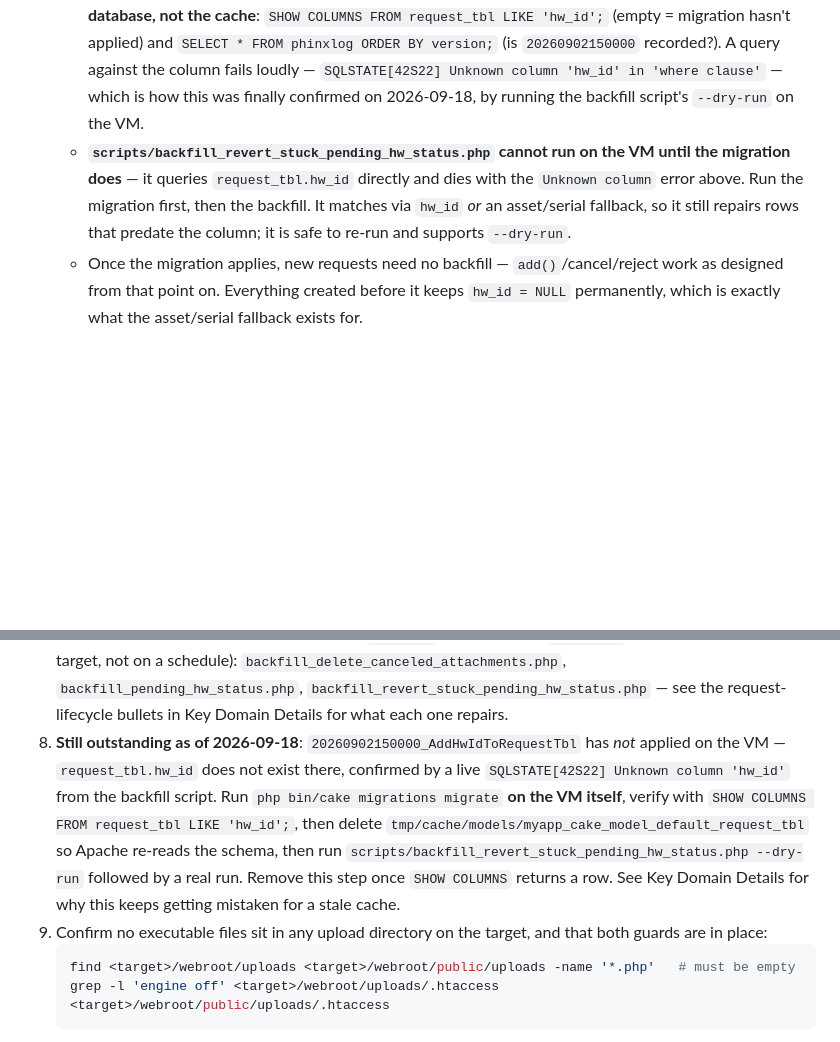
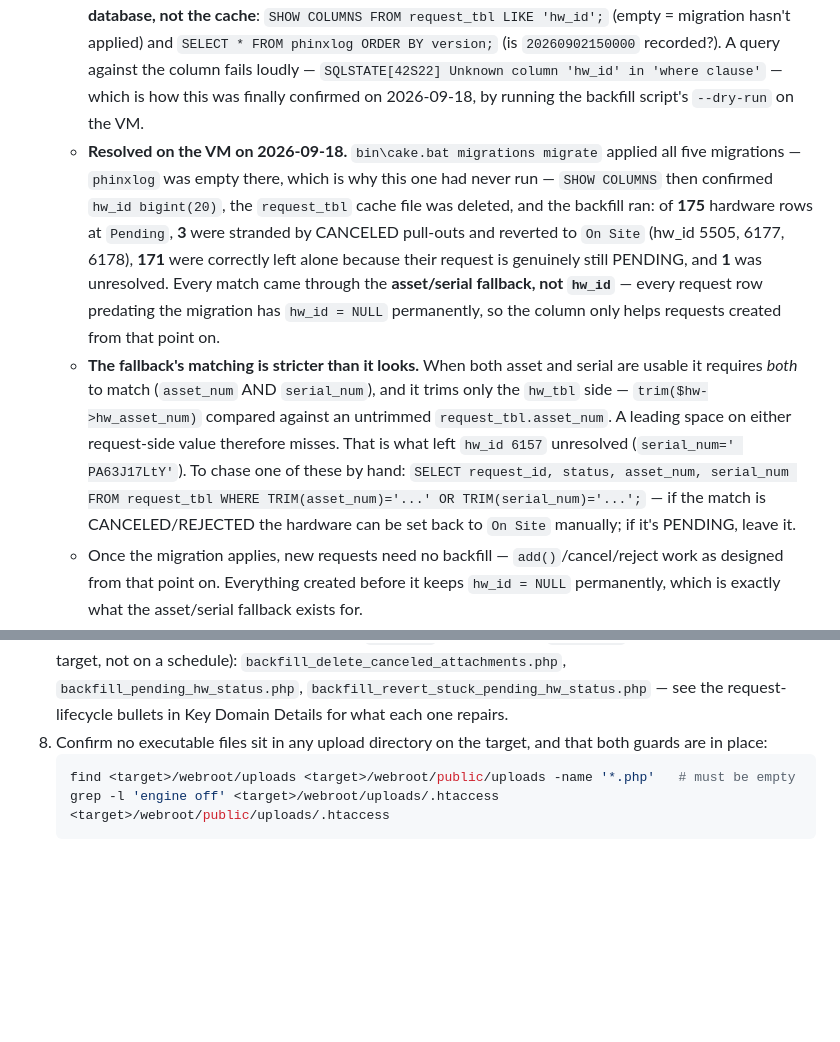
Before and after one commit to alleth/omni_ops, a Markdown page: CLAUDE.md, 2 parts joined by grey strips. Drawn GitHub-style; blank space fills up the shorter version.

Commit message:
docs: hw_id migration and backfill are done on the VM
Both ran on the VM on 2026-09-18, verified from the actual output this
time rather than a secondhand report.

migrations migrate applied all five migrations — phinxlog was empty
there, which is the real reason this one had never run. SHOW COLUMNS
then confirmed hw_id bigint(20), the request_tbl schema cache was
deleted so Apache re-reads it, and the backfill applied:

  Hardware at hw_status='Pending': 175
  Reverted to 'On Site':             3   (hw_id 5505, 6177, 6178)
  Skipped, request still PENDING:  171
  Unresolved:                        1

So the stranded-hardware damage was 3 rows; the other 171 are correctly
held at Pending by requests nobody has actioned yet.

Deployment step 8 is removed and the remaining step renumbered.

Two things recorded while the evidence is fresh:
- Every match came via the asset/serial fallback, never hw_id. Requests
  predating the migration keep hw_id = NULL permanently, so the column
  only helps requests created from now on.
- That fallback is stricter than it looks: it ANDs asset_num and
  serial_num when both are usable, and trims only the hw_tbl side
  against an untrimmed request_tbl value. A leading space on the request
  side misses, which is what left hw_id 6157 unresolved
  (serial_num=' PA63J17LtY'). Includes the query to chase one by hand.

Co-Authored-By: Claude Opus 5 <noreply@anthropic.com>

````diff
--- a/CLAUDE.md
+++ b/CLAUDE.md
@@ -222,5 +222,6 @@ Protected routes:
   - **Don't mistake this for the stale-cache gotcha above — and don't use the schema cache to tell them apart.** The VM's `tmp/cache/models/myapp_cake_model_default_request_tbl` records `a:30:` columns with no `hw_id`, which looks like a stale cache but is the cache *correctly* describing a table that really has no such column. Deleting it changes nothing: Apache regenerates it identically. **The reliable check is the database, not the cache**: `SHOW COLUMNS FROM request_tbl LIKE 'hw_id';` (empty = migration hasn't applied) and `SELECT * FROM phinxlog ORDER BY version;` (is `20260902150000` recorded?). A query against the column fails loudly — `SQLSTATE[42S22] Unknown column 'hw_id' in 'where clause'` — which is how this was finally confirmed on 2026-09-18, by running the backfill script's `--dry-run` on the VM.
-  - **`scripts/backfill_revert_stuck_pending_hw_status.php` cannot run on the VM until the migration does** — it queries `request_tbl.hw_id` directly and dies with the `Unknown column` error above. Run the migration first, then the backfill. It matches via `hw_id` *or* an asset/serial fallback, so it still repairs rows that predate the column; it is safe to re-run and supports `--dry-run`.
+  - **Resolved on the VM on 2026-09-18.** `bin\cake.bat migrations migrate` applied all five migrations — `phinxlog` was empty there, which is why this one had never run — `SHOW COLUMNS` then confirmed `hw_id bigint(20)`, the `request_tbl` cache file was deleted, and the backfill ran: of **175** hardware rows at `Pending`, **3** were stranded by CANCELED pull-outs and reverted to `On Site` (hw_id 5505, 6177, 6178), **171** were correctly left alone because their request is genuinely still PENDING, and **1** was unresolved. Every match came through the **asset/serial fallback, not `hw_id`** — every request row predating the migration has `hw_id = NULL` permanently, so the column only helps requests created from that point on.
+  - **The fallback's matching is stricter than it looks.** When both asset and serial are usable it requires *both* to match (`asset_num` AND `serial_num`), and it trims only the `hw_tbl` side — `trim($hw->hw_asset_num)` compared against an untrimmed `request_tbl.asset_num`. A leading space on either request-side value therefore misses. That is what left `hw_id 6157` unresolved (`serial_num=' PA63J17LtY'`). To chase one of these by hand: `SELECT request_id, status, asset_num, serial_num FROM request_tbl WHERE TRIM(asset_num)='...' OR TRIM(serial_num)='...';` — if the match is CANCELED/REJECTED the hardware can be set back to `On Site` manually; if it's PENDING, leave it.
   - Once the migration applies, new requests need no backfill — `add()`/cancel/reject work as designed from that point on. Everything created before it keeps `hw_id = NULL` permanently, which is exactly what the asset/serial fallback exists for.
   - The migration's own docblock references `scripts/backfill_request_tbl_hw_id.php`. **That script does not exist** — only the three `backfill_*` scripts listed under Deployment do. Don't go looking for it.
 - **PHP/MySQL timezone mismatch**: `App.defaultTimezone` (`config/app.php`) is `UTC`, but MySQL's own clock is `Asia/Manila` (confirm with `SELECT NOW(), UTC_TIMESTAMP()` — 8h apart) and every real user is in the Philippines. CakePHP reads/serializes `datetime` columns assuming UTC and tags outgoing JSON with an explicit `+00:00`. Writing anything to a `datetime` column with plain `date('Y-m-d H:i:s')` is fine (it's genuinely UTC, matching that tag) — but writing Manila-local wall-clock digits (e.g. via an explicit `Asia/Manila` `DateTimeZone`) desyncs the stored digits from the `+00:00` tag CakePHP still applies, and the frontend then parses the value as hours in the future. This bit `user_tbl.last_active` on first implementation (see below) — if you add another timestamp column compared against `Date.now()` client-side, use `gmdate()`/UTC on the write side, not the app's "real" local time.
@@ -274,8 +275,7 @@ robocopy dev\src              <target>\dev\src        /MIR
 5. Update CORS origins in `ItemBrandController`, `ItemDescriptionController`, `ItemModelsController` from `http://localhost:3000` to the production domain
 6. If the deploy touched any table's columns, clear the ORM schema cache on the target (`bin/cake cache clear_all`, or delete `tmp/cache/models/myapp_cake_model_default_<table>`) — see Key Domain Details, first bullet.
 7. Run any pending one-time backfill scripts in `scripts/` (each supports `--dry-run`; run once against the target, not on a schedule): `backfill_delete_canceled_attachments.php`, `backfill_pending_hw_status.php`, `backfill_revert_stuck_pending_hw_status.php` — see the request-lifecycle bullets in Key Domain Details for what each one repairs.
-8. **Still outstanding as of 2026-09-18**: `20260902150000_AddHwIdToRequestTbl` has *not* applied on the VM — `request_tbl.hw_id` does not exist there, confirmed by a live `SQLSTATE[42S22] Unknown column 'hw_id'` from the backfill script. Run `php bin/cake migrations migrate` **on the VM itself**, verify with `SHOW COLUMNS FROM request_tbl LIKE 'hw_id';`, then delete `tmp/cache/models/myapp_cake_model_default_request_tbl` so Apache re-reads the schema, then run `scripts/backfill_revert_stuck_pending_hw_status.php --dry-run` followed by a real run. Remove this step once `SHOW COLUMNS` returns a row. See Key Domain Details for why this keeps getting mistaken for a stale cache.
-9. Confirm no executable files sit in any upload directory on the target, and that both guards are in place:
+8. Confirm no executable files sit in any upload directory on the target, and that both guards are in place:
    ```bash
    find <target>/webroot/uploads <target>/webroot/public/uploads -name '*.php'   # must be empty
    grep -l 'engine off' <target>/webroot/uploads/.htaccess <target>/webroot/public/uploads/.htaccess
````
Also changed, not shown: other parts of CLAUDE.md (+1 -1 lines).
